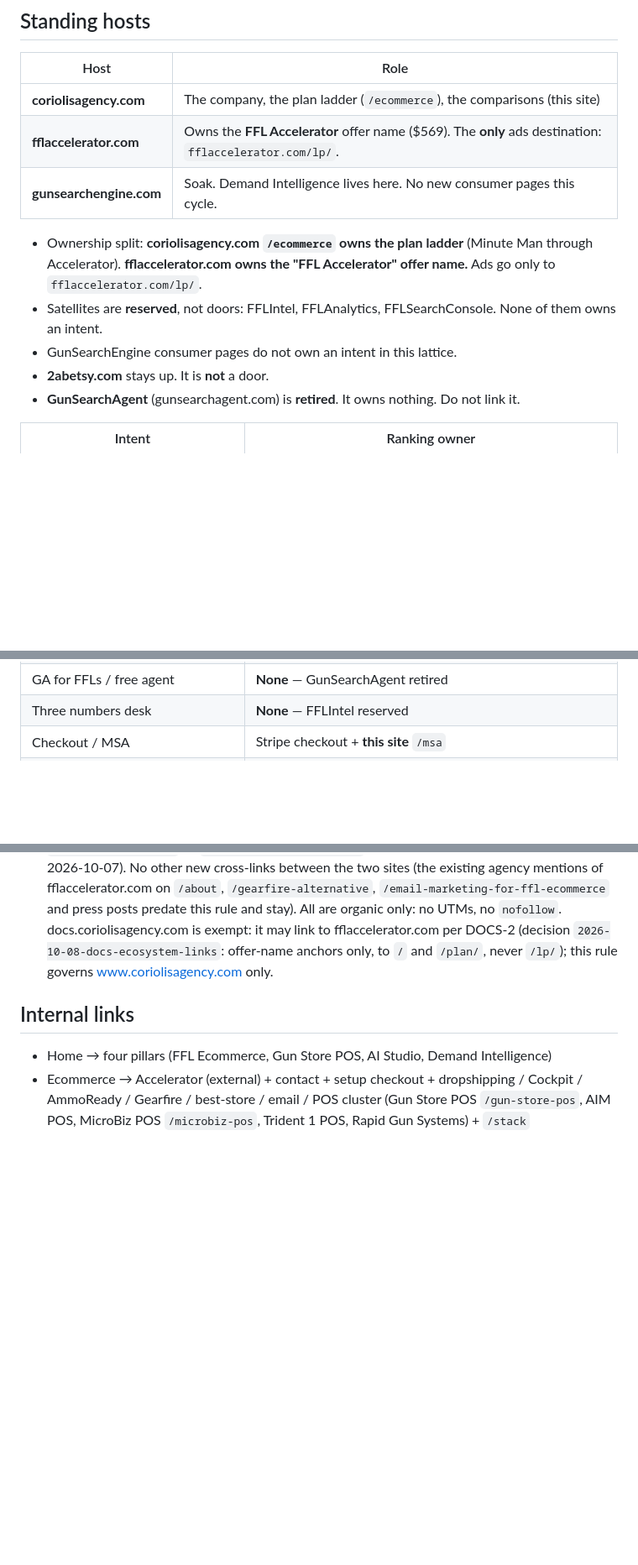
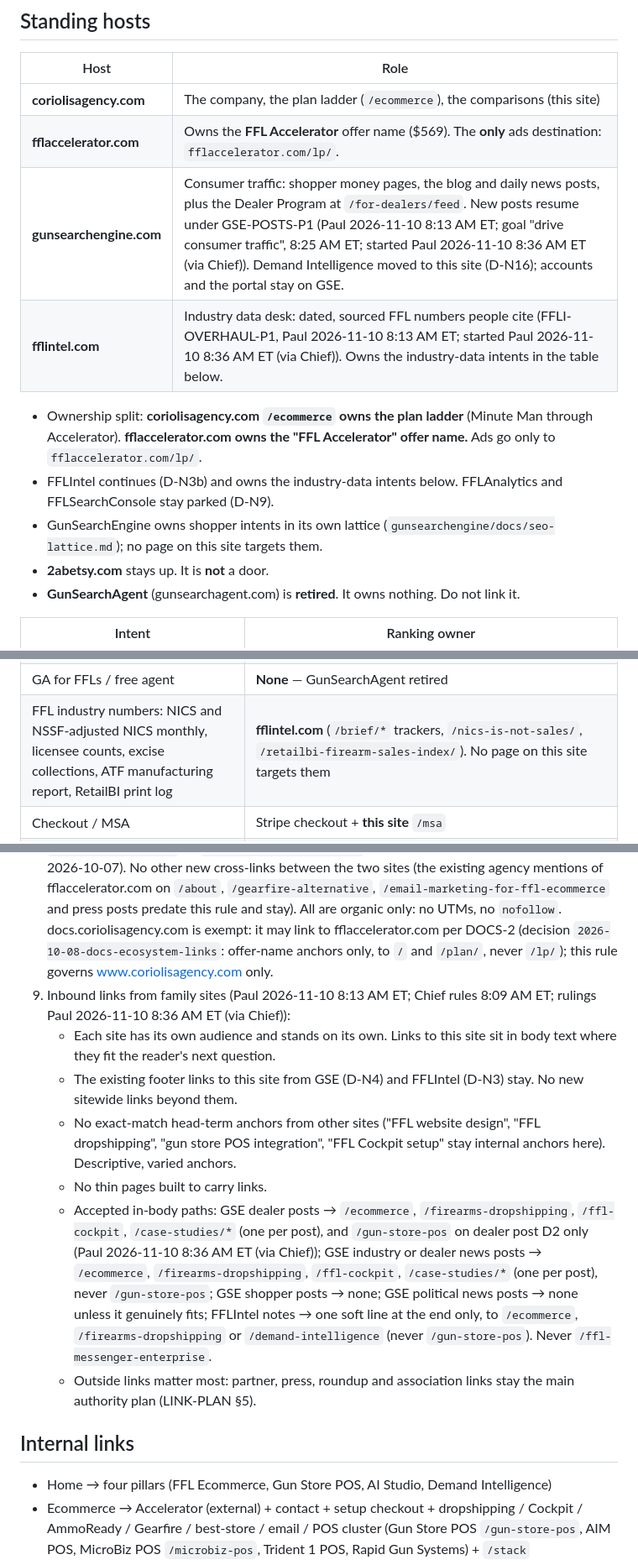
Before and after one commit to CoriolisAgency/coriolisagency, a Markdown page: docs/seo-lattice.md, 3 parts joined by grey strips. Shown at 84% size. Rendered like a GitHub page; blank space fills up the shorter version.

Commit message:
SEO-LATTICE-XSITE L-1: three-site map, family link rules, Paul 2026-11-10 rulings (docs only) (#170)

```diff
--- a/docs/seo-lattice.md
+++ b/docs/seo-lattice.md
@@ -12,11 +12,12 @@
 |------|------|
 | **coriolisagency.com** | The company, the plan ladder (`/ecommerce`), the comparisons (this site) |
 | **fflaccelerator.com** | Owns the **FFL Accelerator** offer name ($569). The **only** ads destination: `fflaccelerator.com/lp/`. |
-| **gunsearchengine.com** | Soak. Demand Intelligence lives here. No new consumer pages this cycle. |
+| **gunsearchengine.com** | Consumer traffic: shopper money pages, the blog and daily news posts, plus the Dealer Program at `/for-dealers/feed`. New posts resume under GSE-POSTS-P1 (Paul 2026-11-10 8:13 AM ET; goal "drive consumer traffic", 8:25 AM ET; started Paul 2026-11-10 8:36 AM ET (via Chief)). Demand Intelligence moved to this site (D-N16); accounts and the portal stay on GSE. |
+| **fflintel.com** | Industry data desk: dated, sourced FFL numbers people cite (FFLI-OVERHAUL-P1, Paul 2026-11-10 8:13 AM ET; started Paul 2026-11-10 8:36 AM ET (via Chief)). Owns the industry-data intents in the table below. |
 
 - Ownership split: **coriolisagency.com `/ecommerce` owns the plan ladder** (Minute Man through Accelerator). **fflaccelerator.com owns the "FFL Accelerator" offer name.** Ads go only to `fflaccelerator.com/lp/`.
-- Satellites are **reserved**, not doors: FFLIntel, FFLAnalytics, FFLSearchConsole. None of them owns an intent.
-- GunSearchEngine consumer pages do not own an intent in this lattice.
+- FFLIntel continues (D-N3b) and owns the industry-data intents below. FFLAnalytics and FFLSearchConsole stay parked (D-N9).
+- GunSearchEngine owns shopper intents in its own lattice (`gunsearchengine/docs/seo-lattice.md`); no page on this site targets them.
 - **2abetsy.com** stays up. It is **not** a door.
 - **GunSearchAgent** (gunsearchagent.com) is **retired**. It owns nothing. Do not link it.
 
@@ -53,7 +54,7 @@
 | FFL payment processing ("Coriolis Payments"): "ffl payment processing", "firearms payment processor", "firearm credit card processing", "gun store merchant account", "high-risk payment processing for firearms", "woocommerce payment gateway for ffl", "ecommerce firearms merchant" | **This site** `/ffl-payment-processing` (new owner page; SEO-U30). Generic Coriolis Payments copy only: no processor names, rates or approval claims unless verified. POS references name third-party systems only. `/payments` and `/ffl-payments` 308 to `/ecommerce` today |
 | Websites for ranges, gunsmiths and instructors: "gun range website", "shooting range website design", "range booking website", "gunsmith website (design)", "firearms instructor website", "ccw instructor website", "firearms training website" | **This site** `/websites-for-ranges-gunsmiths-instructors` (new owner page; SEO-U31). One page with three sections (range, gunsmith, instructor), each with its own H2 and FAQ. Confirm what Coriolis builds for each segment before any claim |
 | GA for FFLs / free agent | **None** — GunSearchAgent retired |
-| Three numbers desk | **None** — FFLIntel reserved |
+| FFL industry numbers: NICS and NSSF-adjusted NICS monthly, licensee counts, excise collections, ATF manufacturing report, RetailBI print log | **fflintel.com** (`/brief/*` trackers, `/nics-is-not-sales/`, `/retailbi-firearm-sales-index/`). No page on this site targets them |
 | Checkout / MSA | Stripe checkout + **this site** `/msa` |
 | Press / newsroom | **This site** `/press`. Legacy 301 (SEO-TECH-WEEK1): `/wekickbrass-com-switches-to-coriolis-for-firearms-dropshipping` 301s here |
 | Customer login / account | **This host** `/login` `/account` — OS portal rewrite, **noindex** |
@@ -69,6 +70,13 @@
 6. Frozen strings from `src/lib/frozen.ts`.
 7. Pricing honesty: Minute Man $169, Militia $269, Gun Runner $369, Warlord $469, Accelerator $569. Setup $500 / $2,500. Do not invent DI plan dollars.
 8. Cross-links: agency `/ecommerce` → `fflaccelerator.com/` (one link on the plan card). `fflaccelerator.com/` → `coriolisagency.com/about` (one link, homepage only, Paul override 2026-10-07). No other new cross-links between the two sites (the existing agency mentions of fflaccelerator.com on `/about`, `/gearfire-alternative`, `/email-marketing-for-ffl-ecommerce` and press posts predate this rule and stay). All are organic only: no UTMs, no `nofollow`. docs.coriolisagency.com is exempt: it may link to fflaccelerator.com per DOCS-2 (decision `2026-10-08-docs-ecosystem-links`: offer-name anchors only, to `/` and `/plan/`, never `/lp/`); this rule governs www.coriolisagency.com only.
+9. Inbound links from family sites (Paul 2026-11-10 8:13 AM ET; Chief rules 8:09 AM ET; rulings Paul 2026-11-10 8:36 AM ET (via Chief)):
+   - Each site has its own audience and stands on its own. Links to this site sit in body text where they fit the reader's next question.
+   - The existing footer links to this site from GSE (D-N4) and FFLIntel (D-N3) stay. No new sitewide links beyond them.
+   - No exact-match head-term anchors from other sites ("FFL website design", "FFL dropshipping", "gun store POS integration", "FFL Cockpit setup" stay internal anchors here). Descriptive, varied anchors.
+   - No thin pages built to carry links.
+   - Accepted in-body paths: GSE dealer posts → `/ecommerce`, `/firearms-dropshipping`, `/ffl-cockpit`, `/case-studies/*` (one per post), and `/gun-store-pos` on dealer post D2 only (Paul 2026-11-10 8:36 AM ET (via Chief)); GSE industry or dealer news posts → `/ecommerce`, `/firearms-dropshipping`, `/ffl-cockpit`, `/case-studies/*` (one per post), never `/gun-store-pos`; GSE shopper posts → none; GSE political news posts → none unless it genuinely fits; FFLIntel notes → one soft line at the end only, to `/ecommerce`, `/firearms-dropshipping` or `/demand-intelligence` (never `/gun-store-pos`). Never `/ffl-messenger-enterprise`.
+   - Outside links matter most: partner, press, roundup and association links stay the main authority plan (LINK-PLAN §5).
 
 ## Internal links
 
```
